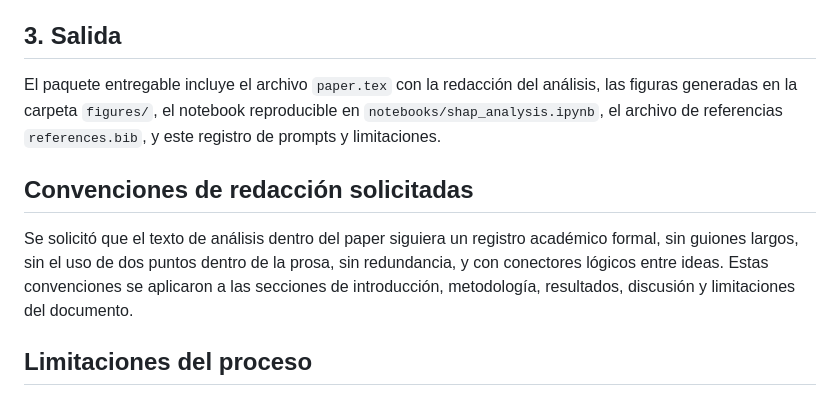
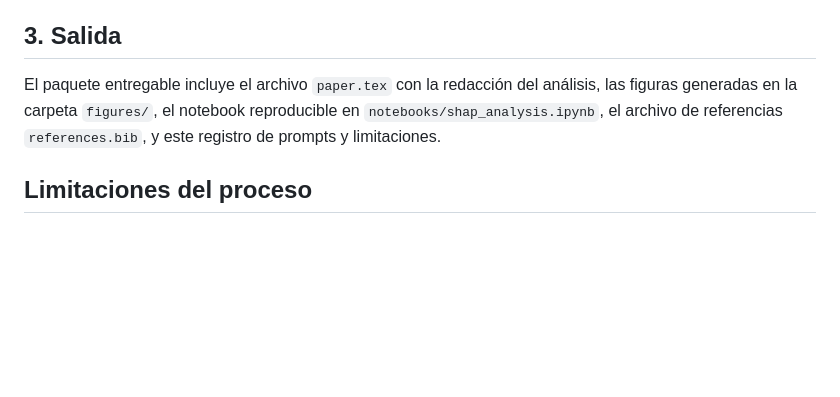
Before and after one commit to alee2602/latex-respai, a Markdown page: prompt_log.md, the part around the change. GitHub-like rendering; blank space fills up the shorter version.

Commit message:
fix: log

```diff
--- a/prompt_log.md
+++ b/prompt_log.md
@@ -23,10 +23,6 @@ La pregunta definida fue la siguiente. ¿El modelo se basa en rasgos anatómicos
 
 El paquete entregable incluye el archivo `paper.tex` con la redacción del análisis, las figuras generadas en la carpeta `figures/`, el notebook reproducible en `notebooks/shap_analysis.ipynb`, el archivo de referencias `references.bib`, y este registro de prompts y limitaciones.
 
-## Convenciones de redacción solicitadas
-
-Se solicitó que el texto de análisis dentro del paper siguiera un registro académico formal, sin guiones largos, sin el uso de dos puntos dentro de la prosa, sin redundancia, y con conectores lógicos entre ideas. Estas convenciones se aplicaron a las secciones de introducción, metodología, resultados, discusión y limitaciones del documento.
-
 ## Limitaciones del proceso
 
 El análisis se restringe a una única arquitectura de modelo y a tres imágenes, por lo que las conclusiones tienen un alcance exploratorio y no permiten generalizaciones estadísticas. Asimismo, el cálculo de los valores SHAP es aproximado, dado que SHAP utiliza muestreo para estimar las contribuciones de cada región en lugar de un cálculo exacto sobre todas las combinaciones posibles.
```
